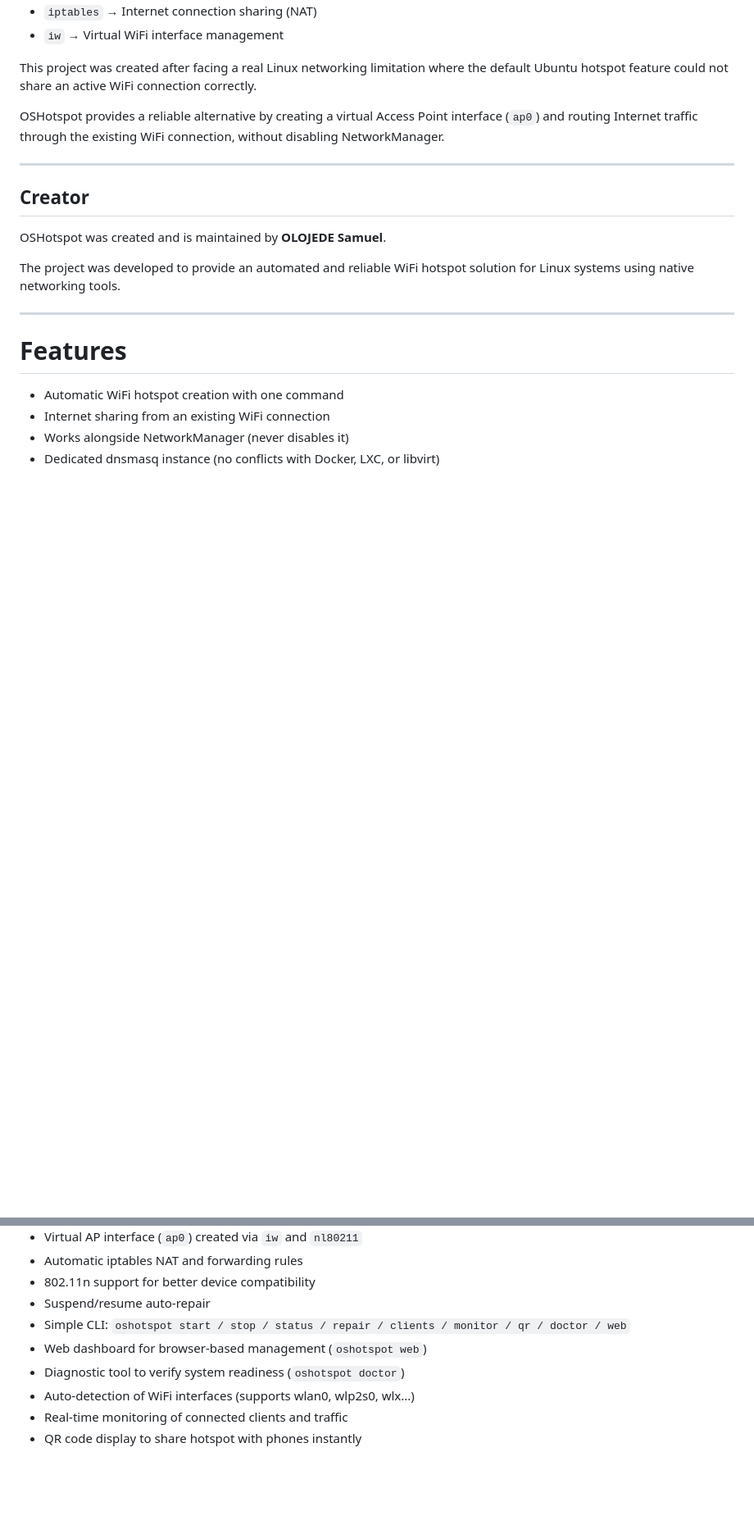
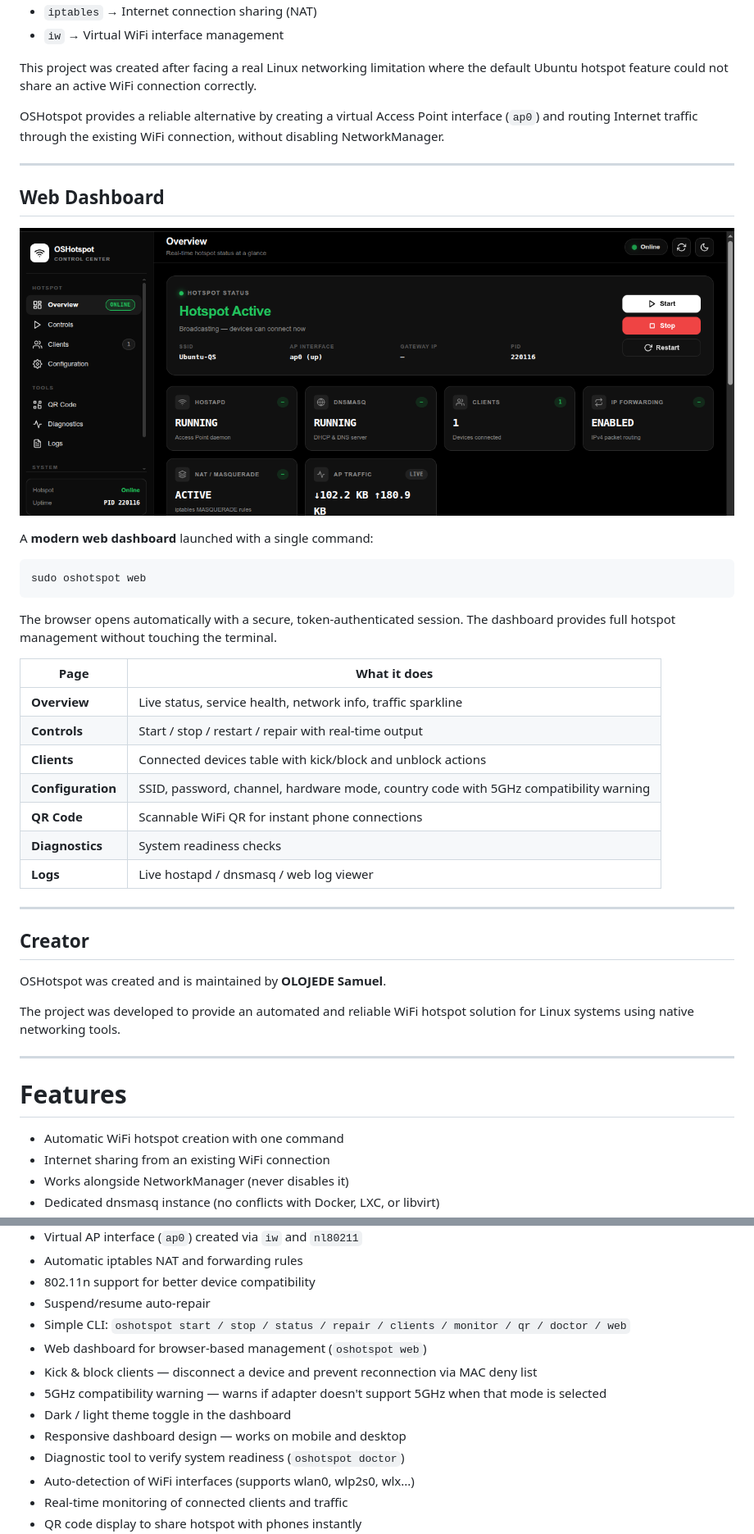
Before and after one commit to King03-sam/OSHotspot, a Markdown page: README.md, 2 parts joined by grey strips. Shown at 82% size. Drawn GitHub-style; pictures changed too: public/dashboard.png (added); blank space fills up the shorter version.

````diff
--- a/README.md
+++ b/README.md
@@ -28,6 +28,30 @@ OSHotspot provides a reliable alternative by creating a virtual Access Point int
 
 ---
 
+## Web Dashboard
+
+![OSHotspot Dashboard](public/dashboard.png)
+
+A **modern web dashboard** launched with a single command:
+
+```bash
+sudo oshotspot web
+```
+
+The browser opens automatically with a secure, token-authenticated session. The dashboard provides full hotspot management without touching the terminal.
+
+| Page | What it does |
+|------|-------------|
+| **Overview** | Live status, service health, network info, traffic sparkline |
+| **Controls** | Start / stop / restart / repair with real-time output |
+| **Clients** | Connected devices table with kick/block and unblock actions |
+| **Configuration** | SSID, password, channel, hardware mode, country code with 5GHz compatibility warning |
+| **QR Code** | Scannable WiFi QR for instant phone connections |
+| **Diagnostics** | System readiness checks |
+| **Logs** | Live hostapd / dnsmasq / web log viewer |
+
+---
+
 ## Creator
 
 OSHotspot was created and is maintained by **OLOJEDE Samuel**.
@@ -48,6 +72,10 @@ The project was developed to provide an automated and reliable WiFi hotspot solu
 - Suspend/resume auto-repair
 - Simple CLI: `oshotspot start / stop / status / repair / clients / monitor / qr / doctor / web`
 - Web dashboard for browser-based management (`oshotspot web`)
+- Kick & block clients — disconnect a device and prevent reconnection via MAC deny list
+- 5GHz compatibility warning — warns if adapter doesn't support 5GHz when that mode is selected
+- Dark / light theme toggle in the dashboard
+- Responsive dashboard design — works on mobile and desktop
 - Diagnostic tool to verify system readiness (`oshotspot doctor`)
 - Auto-detection of WiFi interfaces (supports wlan0, wlp2s0, wlx...)
 - Real-time monitoring of connected clients and traffic
````
Also changed, not shown: other parts of README.md (+19 -18 lines).
